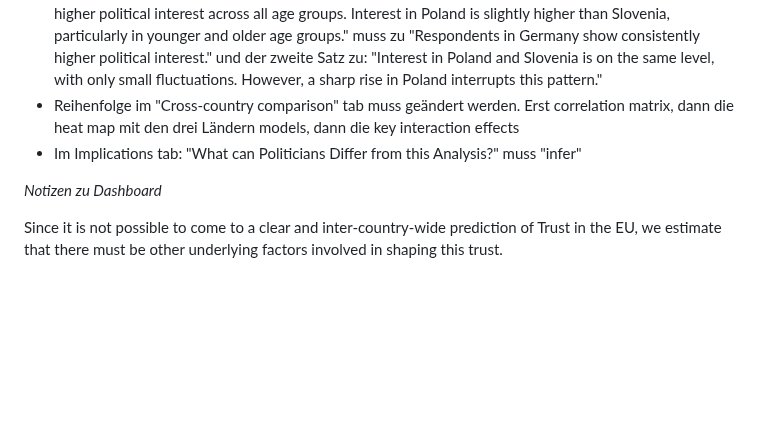
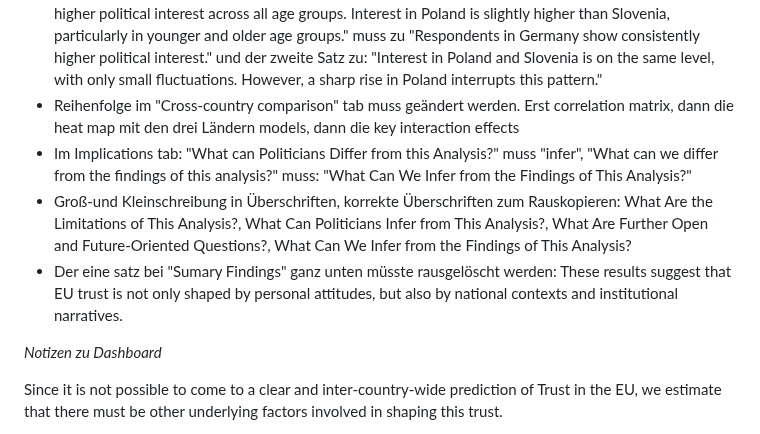
Before and after one commit to MareiLu/ess-study-project, a Markdown page: README.md, the part around the change. GitHub-like rendering; blank space fills up the shorter version.

```diff
--- a/README.md
+++ b/README.md
@@ -8,7 +8,9 @@ What shapes trust in the European Union and United Nations in Poland, Germany an
 - "Immigration attitudes reveal a surprising pattern: Polish respondents appear the most welcoming toward immigrants across age groups, despite their more conservative political orientation. Slovenian respondents are the least welcoming." muss "Polish respondents appear the most welcoming toward immigrants, despite their..." - ich würde das "across age groups" löschen, weil wir hier ja nur auf den Zeittrend schauen und nicht auf die Altersgruppen
 - genauso hier: "Political interest is highest in Germany: Respondents in Germany show consistently higher political interest across all age groups. Interest in Poland is slightly higher than Slovenia, particularly in younger and older age groups." muss zu "Respondents in Germany show consistently higher political interest." und der zweite Satz zu: "Interest in Poland and Slovenia is on the same level, with only small fluctuations. However, a sharp rise in Poland interrupts this pattern."
 - Reihenfolge im "Cross-country comparison" tab muss geändert werden. Erst correlation matrix, dann die heat map mit den drei Ländern models, dann die key interaction effects
-- Im Implications tab: "What can Politicians Differ from this Analysis?" muss "infer"
+- Im Implications tab: "What can Politicians Differ from this Analysis?" muss "infer", "What can we differ from the findings of this analysis?" muss: "What Can We Infer from the Findings of This Analysis?"
+- Groß-und Kleinschreibung in Überschriften, korrekte Überschriften zum Rauskopieren: What Are the Limitations of This Analysis?, What Can Politicians Infer from This Analysis?, What Are Further Open and Future-Oriented Questions?, What Can We Infer from the Findings of This Analysis?
+- Der eine satz bei "Sumary Findings" ganz unten müsste rausgelöscht werden: These results suggest that EU trust is not only shaped by personal attitudes, but also by national contexts and institutional narratives.
 
 *Notizen zu Dashboard*
 
```
